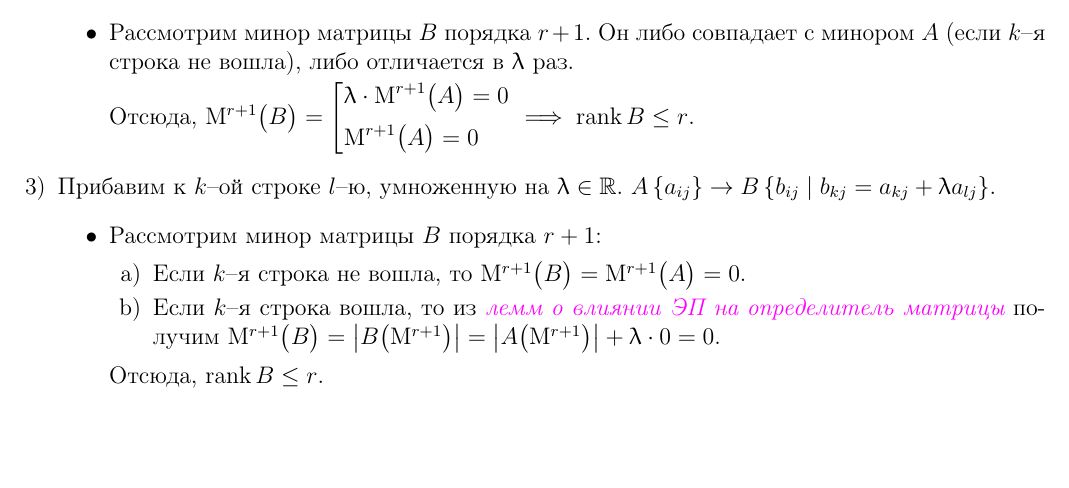
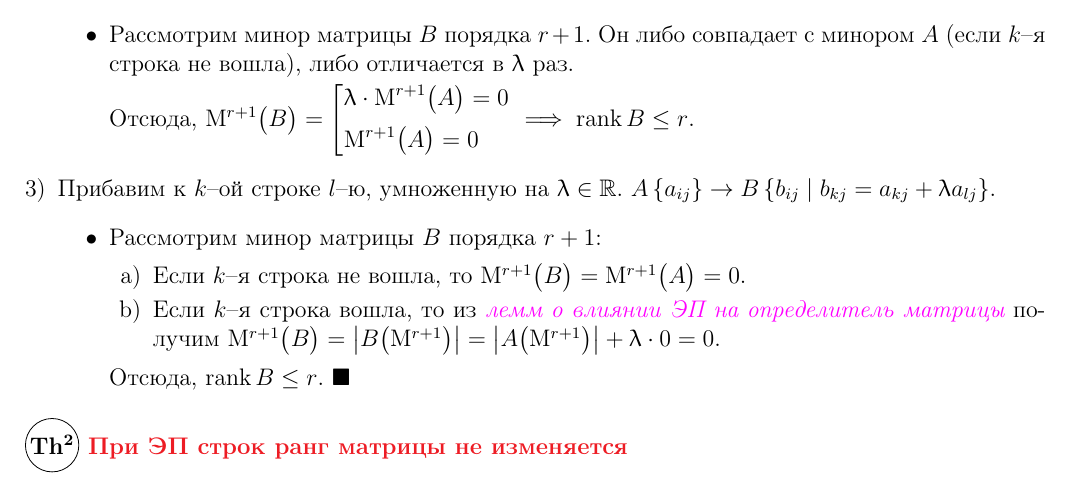
Before and after one commit to DmtrijS/linear-algebra-mephi, a LaTeX document (linear-algebra.tex): part of page 24 of 24, cut so that both start at the same text. Compiled offline with pdfLaTeX.

Commit message:
autosave 21.08.2020 --  3:33:31

```diff
--- a/linear-algebra.tex
+++ b/linear-algebra.tex
@@ -851,8 +851,11 @@
 				\item Если \(k\)--я строка не вошла, то \(\mathrm{M}^{r+1}\big(B\big)=\mathrm{M}^{r+1}\big(A\big)=0\).
 				\item Если \(k\)--я строка вошла, то из \hyperref[2.3]{\textit{\color{MMagenta}лемм о влиянии ЭП на определитель матрицы}} получим \(\mathrm{M}^{r+1}\big(B\big)=\left|B\big(\mathrm{M}^{r+1}\big)\right|=\left|A\big(\mathrm{M}^{r+1}\big)\right|+\uplambda\cdot 0=0\).
 			\end{enumerate}
-		Отсюда, \(\rank B\leq r\).
+		Отсюда, \(\rank B\leq r\). \(\blacksquare\)
 		\end{itemize}
 	\end{enumerate}
+	\tm[2]{При ЭП строк ранг матрицы не изменяется}
+
+	\(\)
 	%TODO: remove periods at the end of math structures
 \end{document}
```
Also changed, not shown: linear-algebra.pdf.
